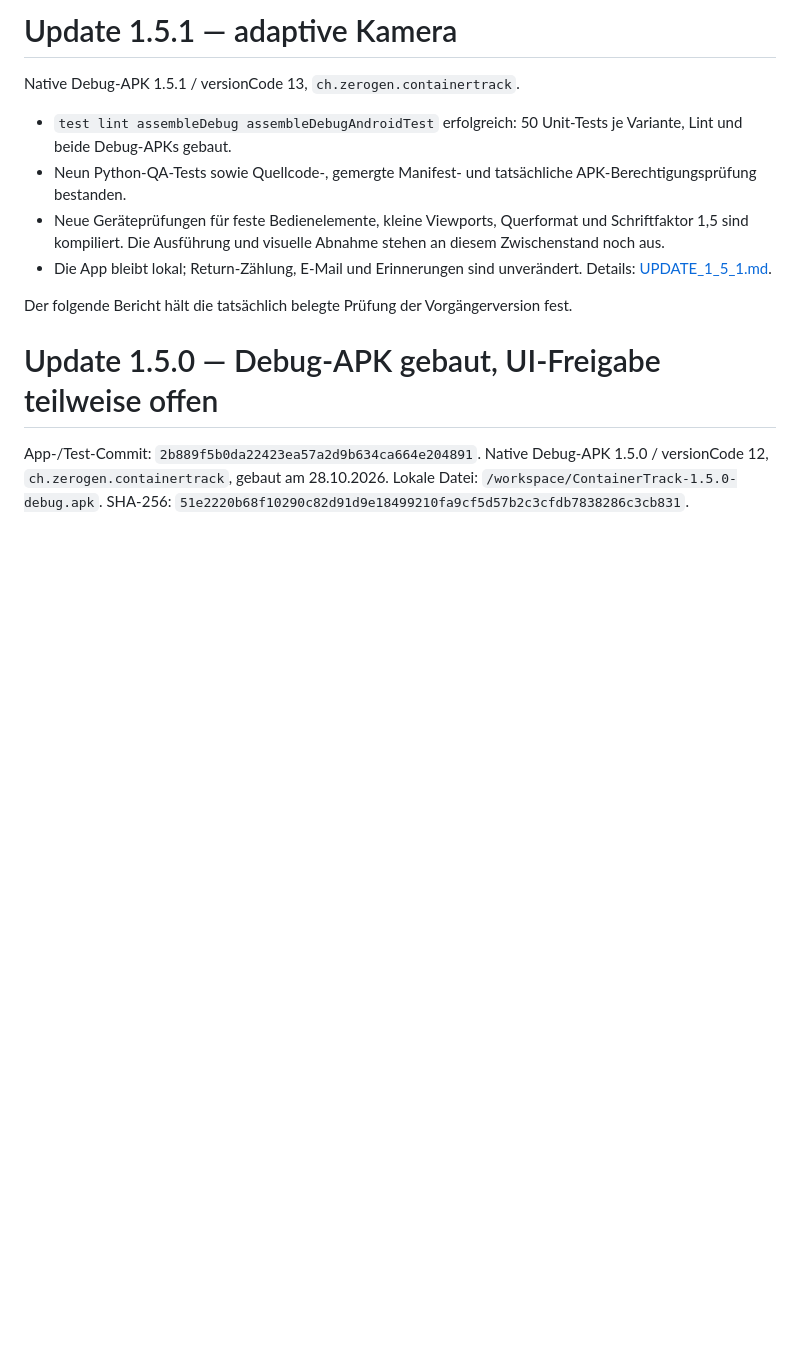
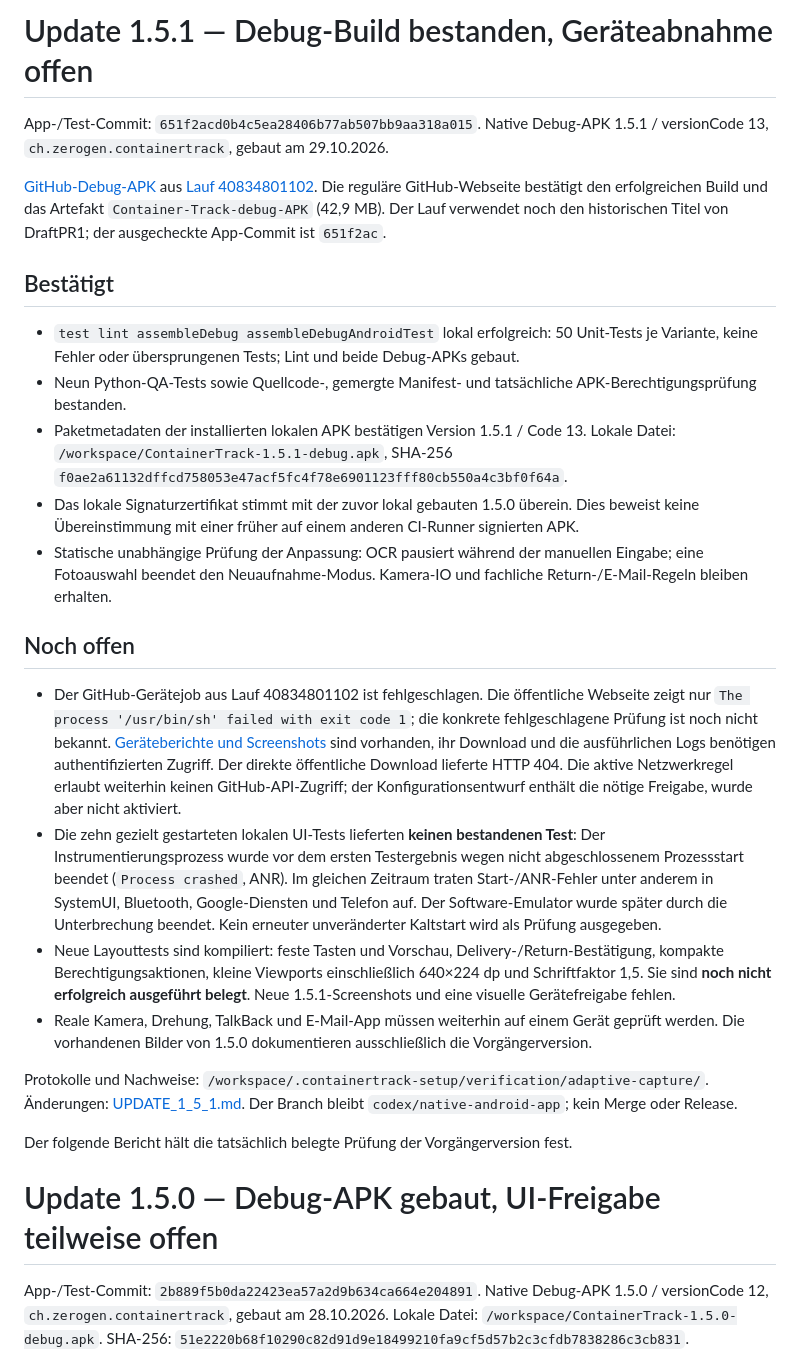
Before and after one commit to samkruw/ContainerTrack, a Markdown page: docs/QA_STATUS.md, the part around the change. GitHub-like rendering; blank space fills up the shorter version.

Commit message:
Record 1.5.1 debug artifact and unresolved device verification

```diff
--- a/docs/QA_STATUS.md
+++ b/docs/QA_STATUS.md
@@ -1,11 +1,25 @@
-# Update 1.5.1 — adaptive Kamera
+# Update 1.5.1 — Debug-Build bestanden, Geräteabnahme offen
 
-Native Debug-APK 1.5.1 / versionCode 13, `ch.zerogen.containertrack`.
+App-/Test-Commit: `651f2acd0b4c5ea28406b77ab507bb9aa318a015`. Native Debug-APK 1.5.1 / versionCode 13, `ch.zerogen.containertrack`, gebaut am 29.10.2026.
 
-- `test lint assembleDebug assembleDebugAndroidTest` erfolgreich: 50 Unit-Tests je Variante, Lint und beide Debug-APKs gebaut.
+[GitHub-Debug-APK](https://github.com/samkruw/ContainerTrack/actions/runs/40834801102/artifacts/12880372209) aus [Lauf 40834801102](https://github.com/samkruw/ContainerTrack/actions/runs/40834801102). Die reguläre GitHub-Webseite bestätigt den erfolgreichen Build und das Artefakt `Container-Track-debug-APK` (42,9 MB). Der Lauf verwendet noch den historischen Titel von DraftPR1; der ausgecheckte App-Commit ist `651f2ac`.
+
+## Bestätigt
+
+- `test lint assembleDebug assembleDebugAndroidTest` lokal erfolgreich: 50 Unit-Tests je Variante, keine Fehler oder übersprungenen Tests; Lint und beide Debug-APKs gebaut.
 - Neun Python-QA-Tests sowie Quellcode-, gemergte Manifest- und tatsächliche APK-Berechtigungsprüfung bestanden.
-- Neue Geräteprüfungen für feste Bedienelemente, kleine Viewports, Querformat und Schriftfaktor 1,5 sind kompiliert. Die Ausführung und visuelle Abnahme stehen an diesem Zwischenstand noch aus.
-- Die App bleibt lokal; Return-Zählung, E-Mail und Erinnerungen sind unverändert. Details: [UPDATE_1_5_1.md](UPDATE_1_5_1.md).
+- Paketmetadaten der installierten lokalen APK bestätigen Version 1.5.1 / Code 13. Lokale Datei: `/workspace/ContainerTrack-1.5.1-debug.apk`, SHA-256 `f0ae2a61132dffcd758053e47acf5fc4f78e6901123fff80cb550a4c3bf0f64a`.
+- Das lokale Signaturzertifikat stimmt mit der zuvor lokal gebauten 1.5.0 überein. Dies beweist keine Übereinstimmung mit einer früher auf einem anderen CI-Runner signierten APK.
+- Statische unabhängige Prüfung der Anpassung: OCR pausiert während der manuellen Eingabe; eine Fotoauswahl beendet den Neuaufnahme-Modus. Kamera-IO und fachliche Return-/E-Mail-Regeln bleiben erhalten.
+
+## Noch offen
+
+- Der GitHub-Gerätejob aus Lauf 40834801102 ist fehlgeschlagen. Die öffentliche Webseite zeigt nur `The process '/usr/bin/sh' failed with exit code 1`; die konkrete fehlgeschlagene Prüfung ist noch nicht bekannt. [Geräteberichte und Screenshots](https://github.com/samkruw/ContainerTrack/actions/runs/40834801102/artifacts/12880910544) sind vorhanden, ihr Download und die ausführlichen Logs benötigen authentifizierten Zugriff. Der direkte öffentliche Download lieferte HTTP 404. Die aktive Netzwerkregel erlaubt weiterhin keinen GitHub-API-Zugriff; der Konfigurationsentwurf enthält die nötige Freigabe, wurde aber nicht aktiviert.
+- Die zehn gezielt gestarteten lokalen UI-Tests lieferten **keinen bestandenen Test**: Der Instrumentierungsprozess wurde vor dem ersten Testergebnis wegen nicht abgeschlossenem Prozessstart beendet (`Process crashed`, ANR). Im gleichen Zeitraum traten Start-/ANR-Fehler unter anderem in SystemUI, Bluetooth, Google-Diensten und Telefon auf. Der Software-Emulator wurde später durch die Unterbrechung beendet. Kein erneuter unveränderter Kaltstart wird als Prüfung ausgegeben.
+- Neue Layouttests sind kompiliert: feste Tasten und Vorschau, Delivery-/Return-Bestätigung, kompakte Berechtigungsaktionen, kleine Viewports einschließlich 640×224 dp und Schriftfaktor 1,5. Sie sind **noch nicht erfolgreich ausgeführt belegt**. Neue 1.5.1-Screenshots und eine visuelle Gerätefreigabe fehlen.
+- Reale Kamera, Drehung, TalkBack und E-Mail-App müssen weiterhin auf einem Gerät geprüft werden. Die vorhandenen Bilder von 1.5.0 dokumentieren ausschließlich die Vorgängerversion.
+
+Protokolle und Nachweise: `/workspace/.containertrack-setup/verification/adaptive-capture/`. Änderungen: [UPDATE_1_5_1.md](UPDATE_1_5_1.md). Der Branch bleibt `codex/native-android-app`; kein Merge oder Release.
 
 Der folgende Bericht hält die tatsächlich belegte Prüfung der Vorgängerversion fest.
 
```
Also changed, not shown: design-qa.md (+8 -0 lines).
